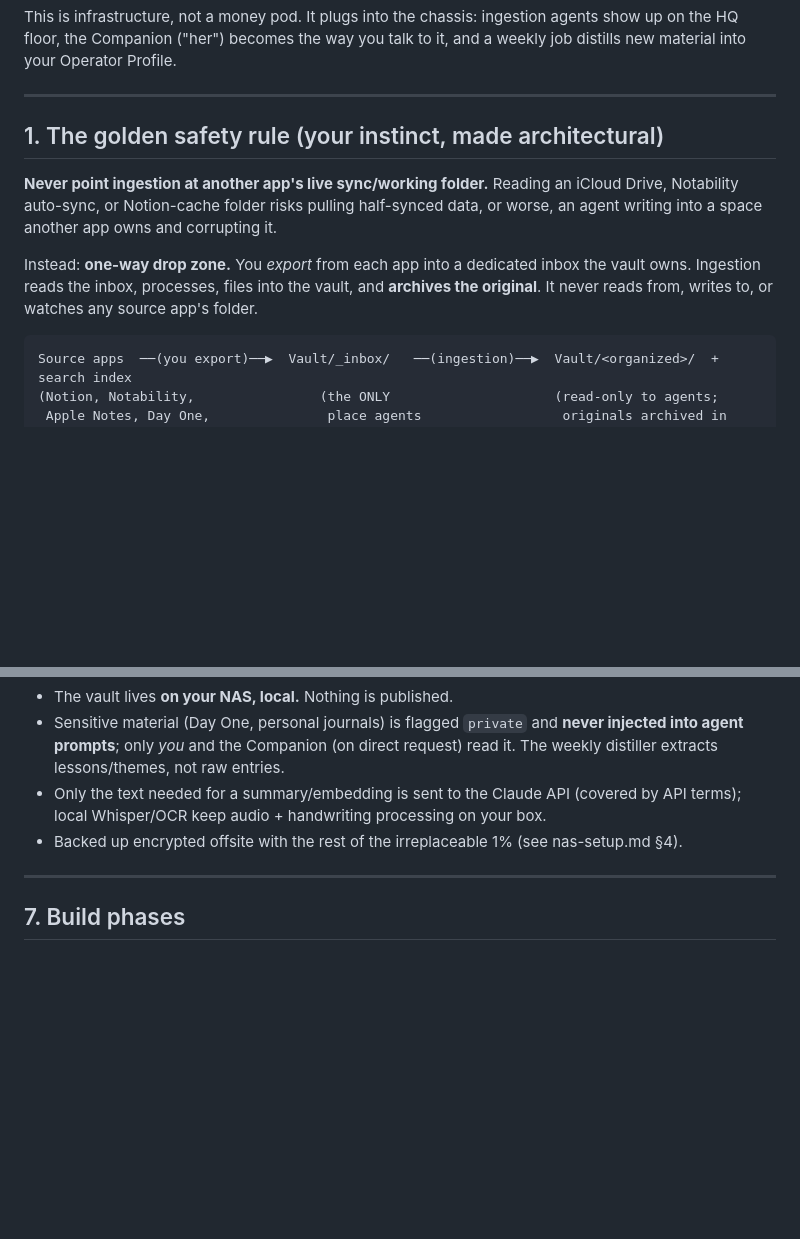
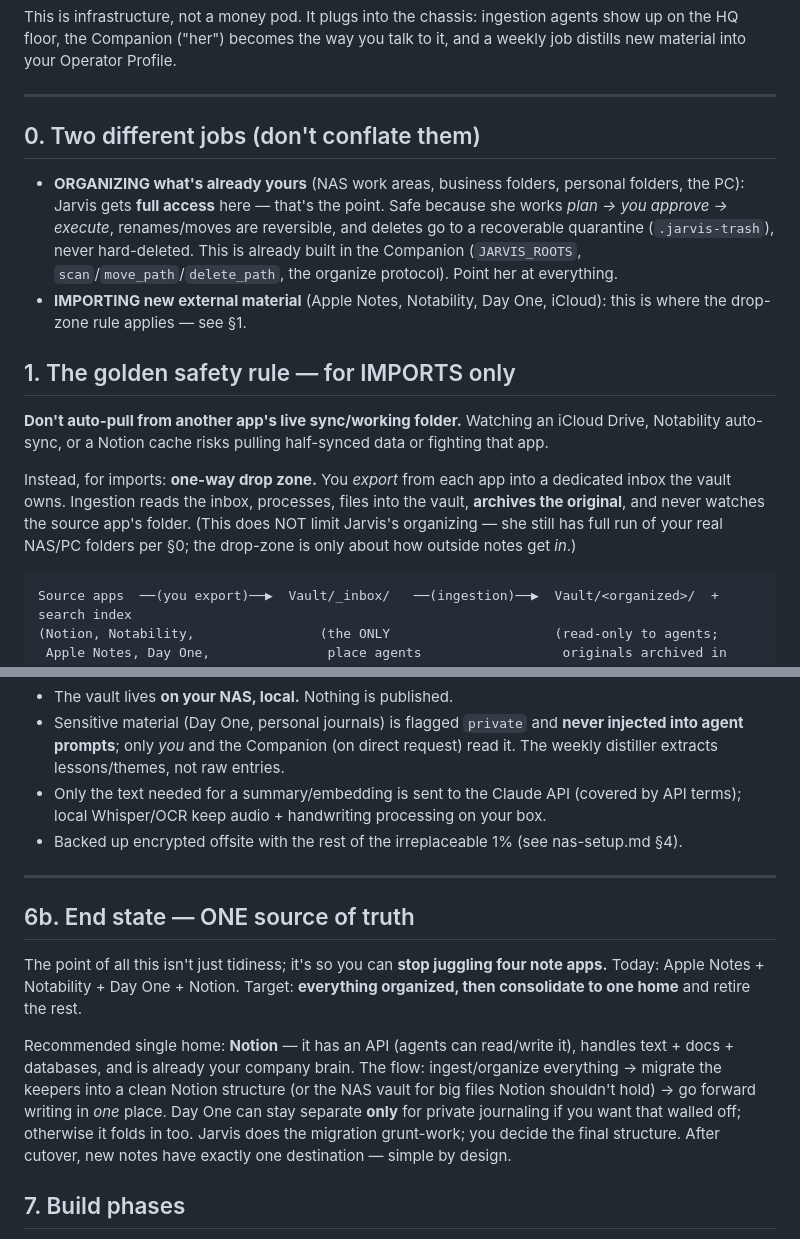
Before and after one commit to Viniciorodd/jarvis, a Markdown page: docs/knowledge-vault-prd.md, 2 parts joined by grey strips. GitHub-like rendering; blank space fills up the shorter version.

Commit message:
Vault PRD: separate full-access organizing from drop-zone imports; add one-source-of-truth end state
Clarifies Jarvis gets full PC/NAS access for organizing (safe via plan+quarantine);
drop-zone rule applies only to importing external apps. Adds consolidation goal:
organize everything, then collapse Apple Notes/Notability/DayOne/Notion down to one (Notion).

Co-Authored-By: Claude Fable 5 <noreply@anthropic.com>

````diff
--- a/docs/knowledge-vault-prd.md
+++ b/docs/knowledge-vault-prd.md
@@ -11,15 +11,25 @@ material into your Operator Profile.
 
 ---
 
-## 1. The golden safety rule (your instinct, made architectural)
+## 0. Two different jobs (don't conflate them)
 
-**Never point ingestion at another app's live sync/working folder.** Reading an iCloud Drive,
-Notability auto-sync, or Notion-cache folder risks pulling half-synced data, or worse, an agent
-writing into a space another app owns and corrupting it.
+- **ORGANIZING what's already yours** (NAS work areas, business folders, personal folders, the PC):
+  Jarvis gets **full access** here — that's the point. Safe because she works *plan → you approve →
+  execute*, renames/moves are reversible, and deletes go to a recoverable quarantine
+  (`.jarvis-trash`), never hard-deleted. This is already built in the Companion (`JARVIS_ROOTS`,
+  `scan`/`move_path`/`delete_path`, the organize protocol). Point her at everything.
+- **IMPORTING new external material** (Apple Notes, Notability, Day One, iCloud): this is where the
+  drop-zone rule applies — see §1.
 
-Instead: **one-way drop zone.** You *export* from each app into a dedicated inbox the vault owns.
-Ingestion reads the inbox, processes, files into the vault, and **archives the original**. It never
-reads from, writes to, or watches any source app's folder.
+## 1. The golden safety rule — for IMPORTS only
+
+**Don't auto-pull from another app's live sync/working folder.** Watching an iCloud Drive,
+Notability auto-sync, or a Notion cache risks pulling half-synced data or fighting that app.
+
+Instead, for imports: **one-way drop zone.** You *export* from each app into a dedicated inbox the
+vault owns. Ingestion reads the inbox, processes, files into the vault, **archives the original**,
+and never watches the source app's folder. (This does NOT limit Jarvis's organizing — she still has
+full run of your real NAS/PC folders per §0; the drop-zone is only about how outside notes get *in*.)
 
 ```
 Source apps  ──(you export)──▶  Vault/_inbox/   ──(ingestion)──▶  Vault/<organized>/  +  search index
@@ -107,6 +117,19 @@ the embeddings/semantic layer once the corpus is in and the pipeline is proven.
 
 ---
 
+## 6b. End state — ONE source of truth
+
+The point of all this isn't just tidiness; it's so you can **stop juggling four note apps.** Today:
+Apple Notes + Notability + Day One + Notion. Target: **everything organized, then consolidate to one
+home** and retire the rest.
+
+Recommended single home: **Notion** — it has an API (agents can read/write it), handles text +
+docs + databases, and is already your company brain. The flow: ingest/organize everything → migrate
+the keepers into a clean Notion structure (or the NAS vault for big files Notion shouldn't hold) →
+go forward writing in *one* place. Day One can stay separate **only** for private journaling if you
+want that walled off; otherwise it folds in too. Jarvis does the migration grunt-work; you decide
+the final structure. After cutover, new notes have exactly one destination — simple by design.
+
 ## 7. Build phases
 - **V0:** create the vault + `_inbox` on the NAS; ingestion script: detect new file → (Whisper if
   audio / OCR if PDF-image / read if text) → Claude summary+tags → file into vault + archive original.
````
